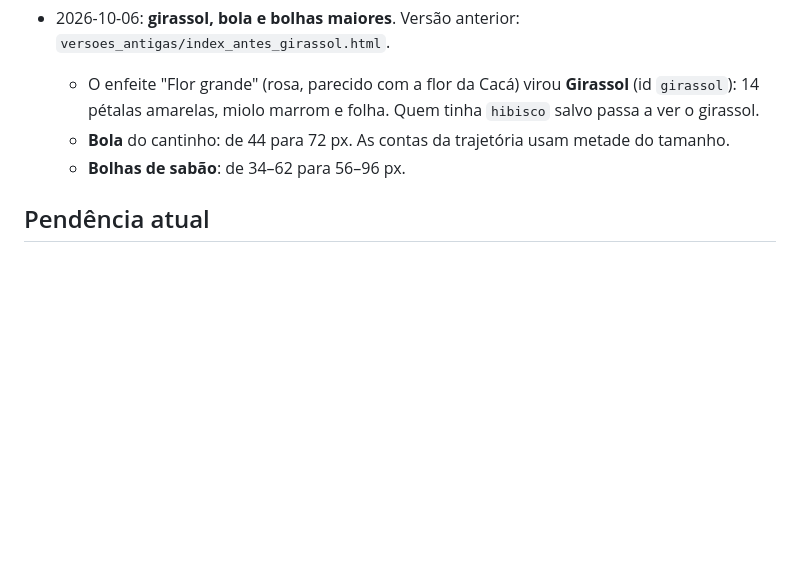
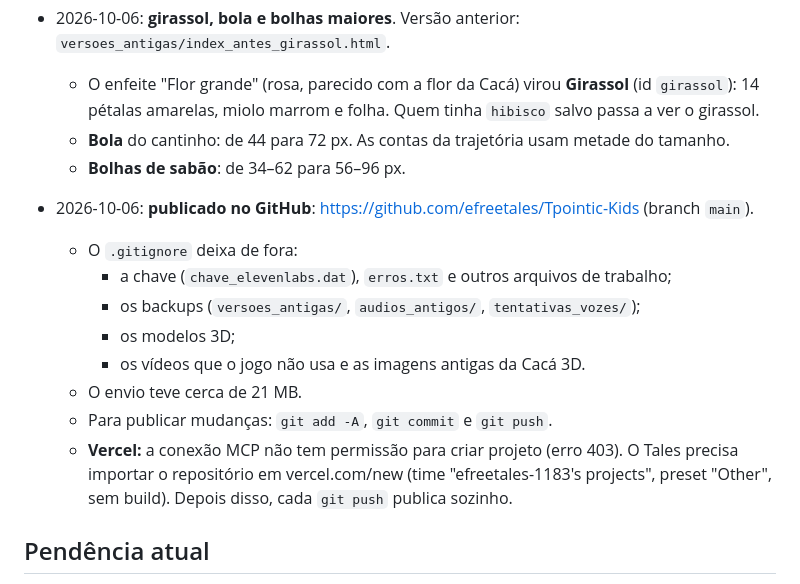
Before and after one commit to efreetales/Tpointic-Kids, a Markdown page: CLAUDE.md, the part around the change. Drawn GitHub-style; blank space fills up the shorter version.

Commit message:
Anotações: publicação no GitHub e Vercel
Co-Authored-By: Claude Opus 5.5 <noreply@anthropic.com>

```diff
--- a/CLAUDE.md
+++ b/CLAUDE.md
@@ -329,6 +329,16 @@ A transcrição do ElevenLabs (`POST /v1/speech-to-text`, `model_id=scribe_v1`,
   - **Bola** do cantinho: de 44 para 72 px. As contas da trajetória usam metade do tamanho.
   - **Bolhas de sabão**: de 34–62 para 56–96 px.
 
+- 2026-10-06: **publicado no GitHub**: https://github.com/efreetales/Tpointic-Kids (branch `main`).
+  - O `.gitignore` deixa de fora:
+    - a chave (`chave_elevenlabs.dat`), `erros.txt` e outros arquivos de trabalho;
+    - os backups (`versoes_antigas/`, `audios_antigos/`, `tentativas_vozes/`);
+    - os modelos 3D;
+    - os vídeos que o jogo não usa e as imagens antigas da Cacá 3D.
+  - O envio teve cerca de 21 MB.
+  - Para publicar mudanças: `git add -A`, `git commit` e `git push`.
+  - **Vercel:** a conexão MCP não tem permissão para criar projeto (erro 403). O Tales precisa importar o repositório em vercel.com/new (time "efreetales-1183's projects", preset "Other", sem build). Depois disso, cada `git push` publica sozinho.
+
 ## Pendência atual
 - Esperando o Tales ouvir as falas novas (v4 com emoção) no jogo. Se alguma não agradar, ele pode refazer pela tela AJUSTAR_VOZES (texto e marcações editáveis) ou pedir aqui.
 - Ao trocar o texto de `oba_*` ou `rN_erro_*` pela tela, atualizar também `OBA` / `PLAN[].erro` no `index.html` (são os balões).
```
